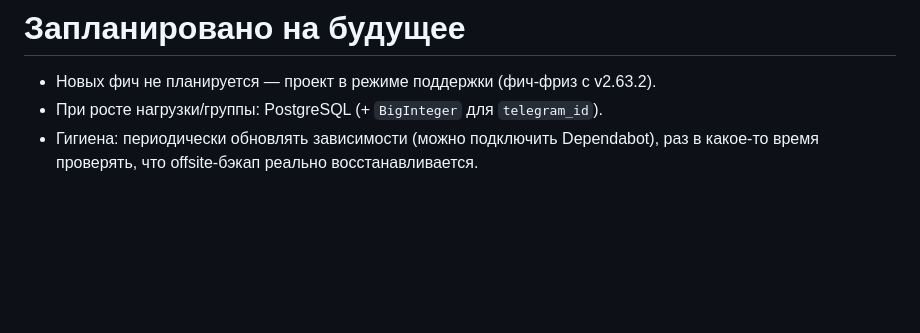
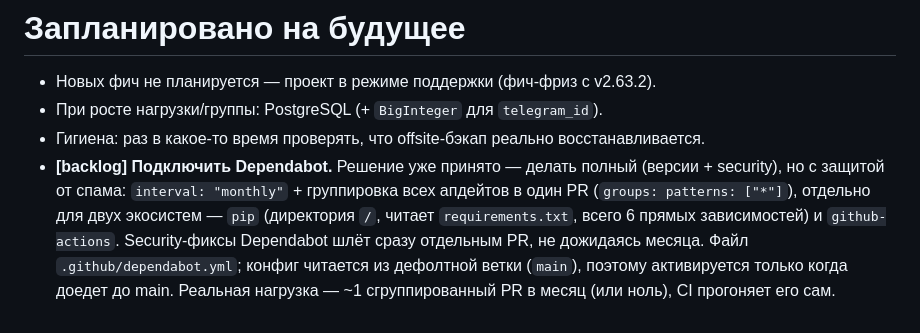
Before and after one commit to petershor99-qa/bottennis, a Markdown page: CLAUDE.md, the part around the change. Drawn GitHub-style; blank space fills up the shorter version.

Commit message:
docs: Dependabot в backlog с готовым решением (monthly + группировка)

```diff
--- a/CLAUDE.md
+++ b/CLAUDE.md
@@ -271,4 +271,5 @@ ssh root@НОВЫЙ_IP "cd /opt/bottennis && git pull && systemctl restart botte
 
 - Новых фич не планируется — проект в режиме поддержки (фич-фриз с v2.63.2).
 - При росте нагрузки/группы: PostgreSQL (+ `BigInteger` для `telegram_id`).
-- Гигиена: периодически обновлять зависимости (можно подключить Dependabot), раз в какое-то время проверять, что offsite-бэкап реально восстанавливается.
+- Гигиена: раз в какое-то время проверять, что offsite-бэкап реально восстанавливается.
+- **[backlog] Подключить Dependabot.** Решение уже принято — делать полный (версии + security), но с защитой от спама: `interval: "monthly"` + группировка всех апдейтов в один PR (`groups: patterns: ["*"]`), отдельно для двух экосистем — `pip` (директория `/`, читает `requirements.txt`, всего 6 прямых зависимостей) и `github-actions`. Security-фиксы Dependabot шлёт сразу отдельным PR, не дожидаясь месяца. Файл `.github/dependabot.yml`; конфиг читается из дефолтной ветки (`main`), поэтому активируется только когда доедет до main. Реальная нагрузка — ~1 сгруппированный PR в месяц (или ноль), CI прогоняет его сам.
```
